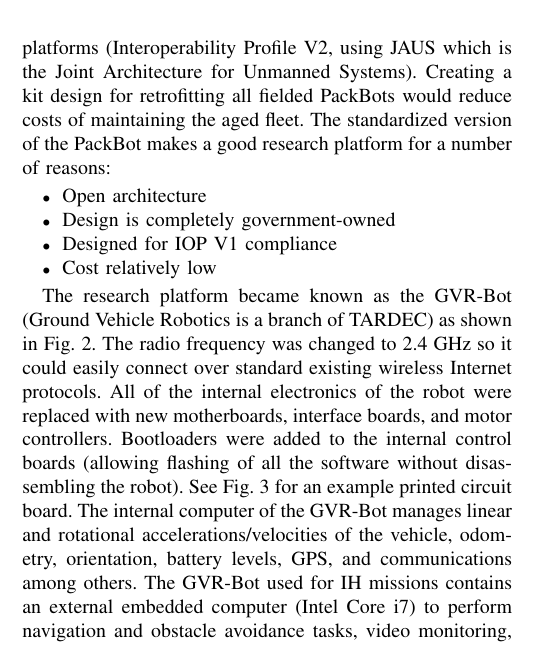
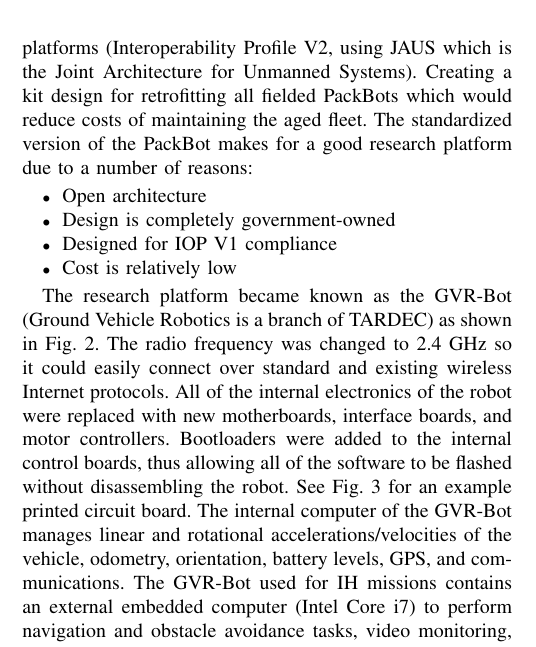
Before and after one commit to christopherKorpela/tepra2015, a LaTeX paper (TePRA_2015.tex, which reads content/platform.tex): part of one column of page 2 of 6, cut so that both start at the same text. Compiled offline with pdfLaTeX.

Commit message:
platform: tweaks

```diff
--- a/content/platform.tex
+++ b/content/platform.tex
@@ -9,15 +9,15 @@
 	\label{fig:packbot}
 \end{figure}
 
-With a large inventory of unused and unsupported robots, the RS-JPO (Robotic Systems Joint Program Office) funded a 12 month effort to implement IOP on the existing Packbot platforms (Interoperability Profile V2, using JAUS which is the Joint Architecture for Unmanned Systems). Creating a kit design for retrofitting all fielded PackBots would reduce costs of maintaining the aged fleet. The standardized version of the PackBot makes a good research platform for a number of reasons:
+With a large inventory of unused and unsupported robots, the RS-JPO (Robotic Systems Joint Program Office) funded a 12 month effort to implement IOP on the existing Packbot platforms (Interoperability Profile V2, using JAUS which is the Joint Architecture for Unmanned Systems). Creating a kit design for retrofitting all fielded PackBots which would reduce costs of maintaining the aged fleet. The standardized version of the PackBot makes for a good research platform due to a number of reasons:
 \begin{itemize}
 	\item Open architecture
 	\item Design is completely government-owned
 	\item Designed for IOP V1 compliance
-	\item Cost relatively low
+	\item Cost is relatively low
 \end{itemize}
 
-The research platform became known as the GVR-Bot (Ground Vehicle Robotics is a branch of TARDEC) as shown in Fig.~\ref{fig:packbot}. The radio frequency was changed to 2.4 GHz so it could easily connect over standard existing wireless Internet protocols. All of the internal electronics of the robot were replaced with new motherboards, interface boards, and motor controllers. Bootloaders were added to the internal control boards (allowing flashing of all the software without disassembling the robot). See Fig. \ref{fig:pcb} for an example printed circuit board. The internal computer of the GVR-Bot manages linear and rotational accelerations/velocities of the vehicle, odometry, orientation, battery levels, GPS, and communications among others. The GVR-Bot used for IH missions contains an external embedded computer (Intel Core i7) to perform navigation and obstacle avoidance tasks, video monitoring, sensor integration through a microcontroller (Arduino Uno), and collects LIDAR data using a tilting Hokuyo UTM-30LX.
+The research platform became known as the GVR-Bot (Ground Vehicle Robotics is a branch of TARDEC) as shown in Fig.~\ref{fig:packbot}. The radio frequency was changed to 2.4 GHz so it could easily connect over standard and existing wireless Internet protocols. All of the internal electronics of the robot were replaced with new motherboards, interface boards, and motor controllers. Bootloaders were added to the internal control boards, thus allowing all of the software to be flashed without disassembling the robot. See Fig. \ref{fig:pcb} for an example printed circuit board. The internal computer of the GVR-Bot manages linear and rotational accelerations/velocities of the vehicle, odometry, orientation, battery levels, GPS, and communications. The GVR-Bot used for IH missions contains an external embedded computer (Intel Core i7) to perform navigation and obstacle avoidance tasks, video monitoring, sensor integration through a microcontroller (Arduino Uno), and collects LIDAR data using a tilting Hokuyo UTM-30LX.
 
 \begin{figure}[b]
 	\centering
```
